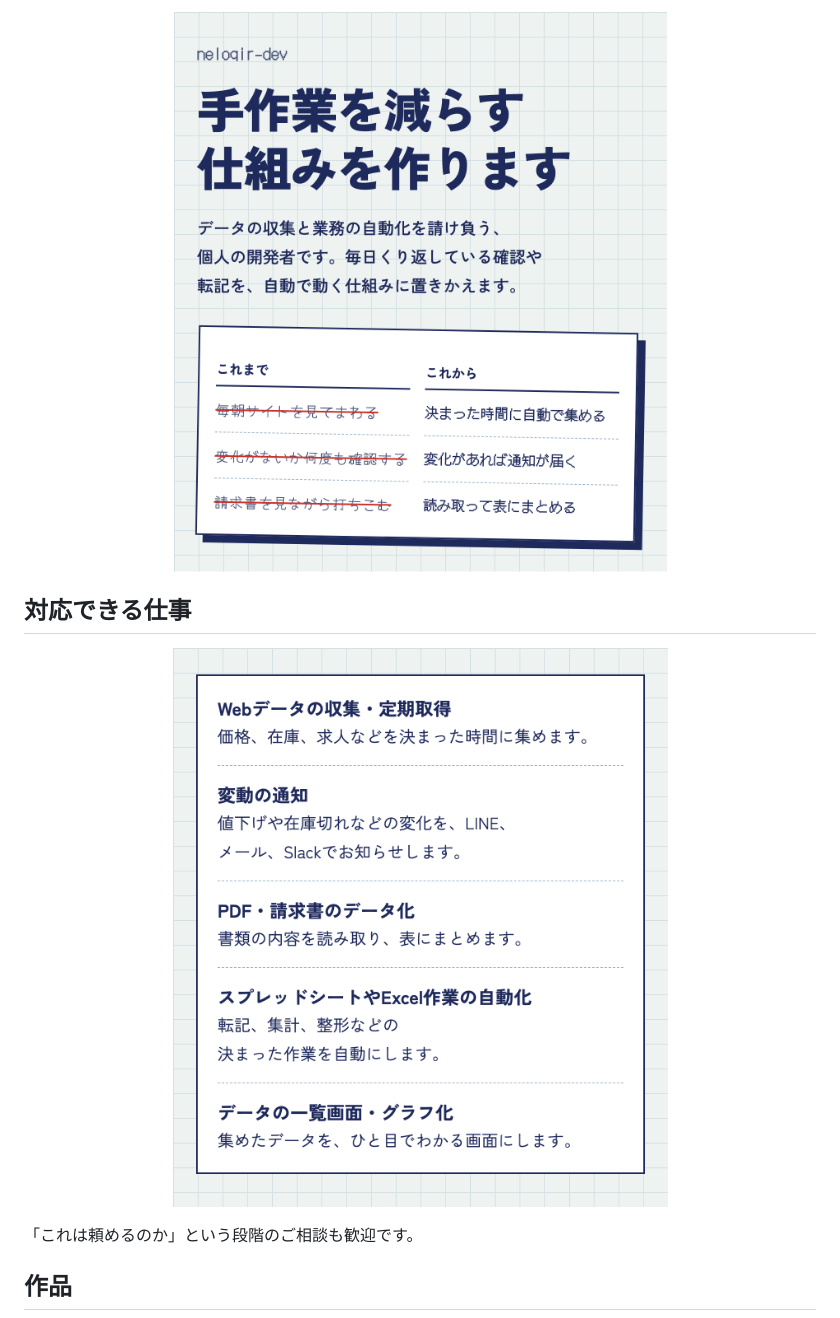
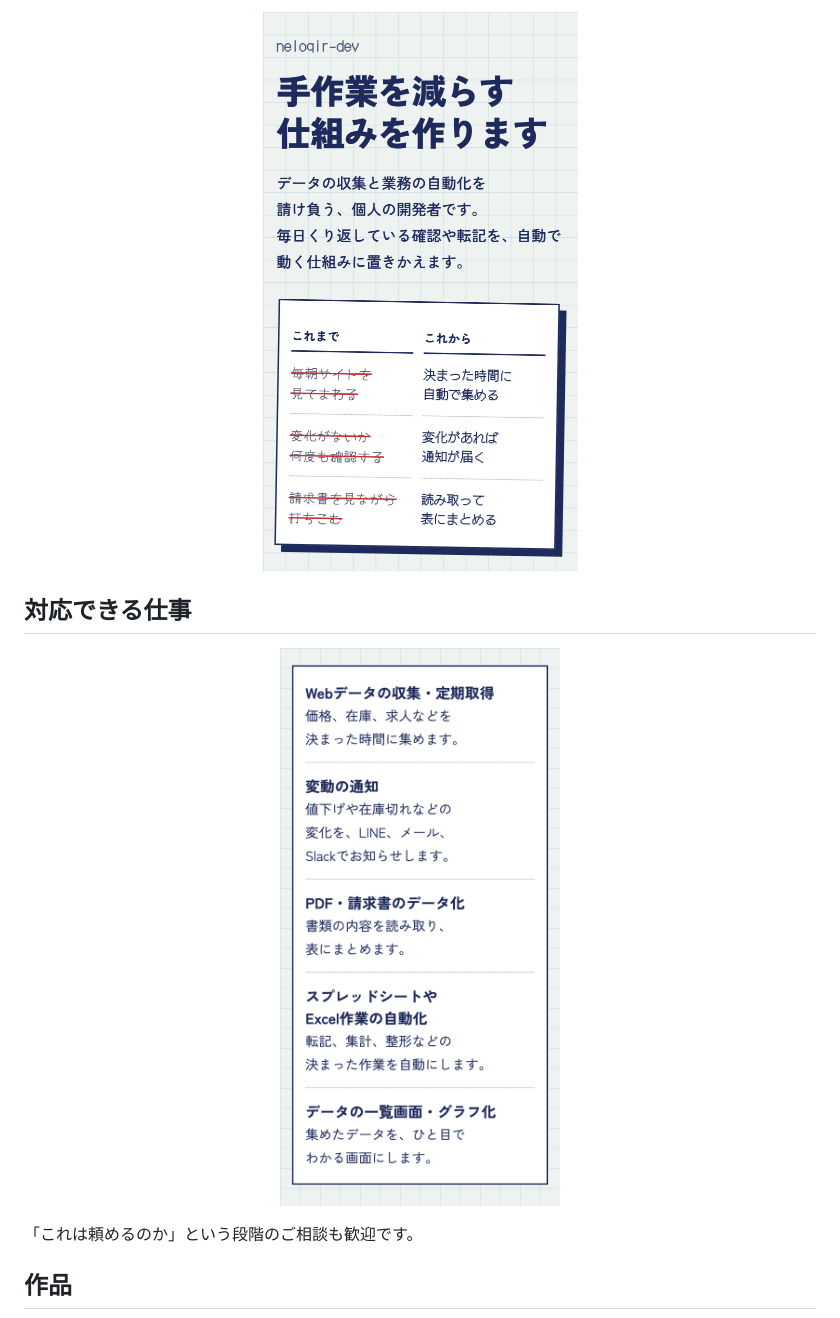
Before and after one commit to neloqir-dev/neloqir-dev, a Markdown page: README.md, the part around one of its changes. Drawn GitHub-style; pictures changed too: assets/hero.png, assets/services.png.

Commit message:
README画像の文字を大きくする
Co-Authored-By: Claude Fable 5.2 <noreply@anthropic.com>

```diff
--- a/README.md
+++ b/README.md
@@ -1,11 +1,11 @@
 <p align="center">
-  <img src="assets/hero.png" width="600" alt="neloqir-dev。手作業を減らす仕組みを作ります。データの収集と業務の自動化を請け負う、個人の開発者です。毎日くり返している確認や転記を、自動で動く仕組みに置きかえます。これまで:毎朝サイトを見てまわる、変化がないか何度も確認する、請求書を見ながら打ちこむ。これから:決まった時間に自動で集める、変化があれば通知が届く、読み取って表にまとめる。">
+  <img src="assets/hero.png" width="480" alt="neloqir-dev。手作業を減らす仕組みを作ります。データの収集と業務の自動化を請け負う、個人の開発者です。毎日くり返している確認や転記を、自動で動く仕組みに置きかえます。これまで:毎朝サイトを見てまわる、変化がないか何度も確認する、請求書を見ながら打ちこむ。これから:決まった時間に自動で集める、変化があれば通知が届く、読み取って表にまとめる。">
 </p>
 
 ## 対応できる仕事
 
 <p align="center">
-  <img src="assets/services.png" width="600" alt="Webデータの収集・定期取得:価格、在庫、求人などを決まった時間に集めます。変動の通知:値下げや在庫切れなどの変化を、LINE、メール、Slackでお知らせします。PDF・請求書のデータ化:書類の内容を読み取り、表にまとめます。スプレッドシートやExcel作業の自動化:転記、集計、整形などの決まった作業を自動にします。データの一覧画面・グラフ化:集めたデータを、ひと目でわかる画面にします。">
+  <img src="assets/services.png" width="480" alt="Webデータの収集・定期取得:価格、在庫、求人などを決まった時間に集めます。変動の通知:値下げや在庫切れなどの変化を、LINE、メール、Slackでお知らせします。PDF・請求書のデータ化:書類の内容を読み取り、表にまとめます。スプレッドシートやExcel作業の自動化:転記、集計、整形などの決まった作業を自動にします。データの一覧画面・グラフ化:集めたデータを、ひと目でわかる画面にします。">
 </p>
 
 「これは頼めるのか」という段階のご相談も歓迎です。
```
Also changed, not shown: other parts of README.md (+2 -2 lines), assets/contact.png, assets/strengths.png, 1 other file.
